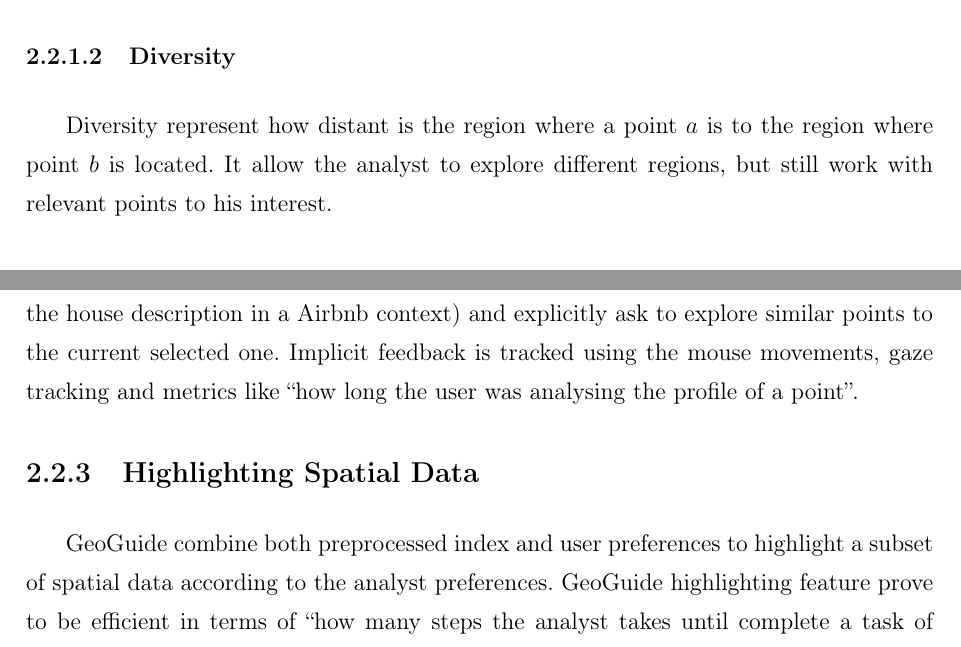
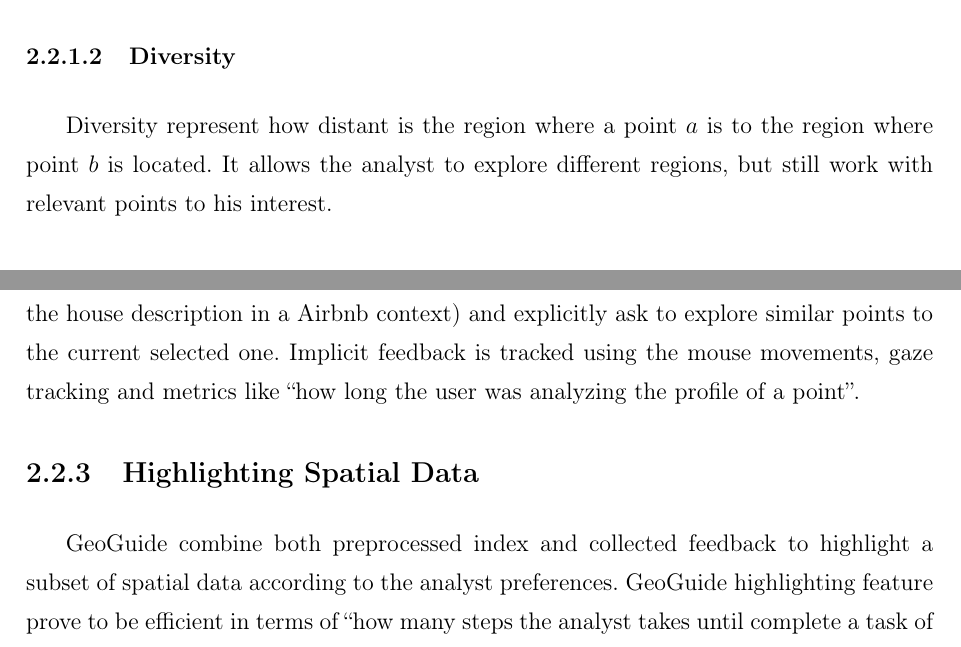
Before and after one commit to felipemfp/ifrn-tcc, a LaTeX thesis (TCC - Felipe Pontes/main.tex, which reads TCC - Felipe Pontes/capitulos/background.tex): two parts of page 21 of 31 before the commit and two parts of page 20 of 30 after it, joined at a grey line, cut so that both start at the same text. Compiled offline with pdfLaTeX; a LaTeX package or settings file that is missing is left out.

Commit message:
Fix typos

```diff
--- a/TCC - Felipe Pontes/capitulos/background.tex
+++ b/TCC - Felipe Pontes/capitulos/background.tex
@@ -53,15 +53,15 @@ Relevance represent how a point $a$ is similar to a point $b$ in the current dat
 
 \subsubsection{Diversity}
 
-Diversity represent how distant is the region where a point $a$ is to the region where point $b$ is located. It allow the analyst to explore different regions, but still work with relevant points to his interest.
+Diversity represent how distant is the region where a point $a$ is to the region where point $b$ is located. It allows the analyst to explore different regions, but still work with relevant points to his interest.
 
 \subsection{Tracking User Preferences}
 
-In order to keep track of user preferences, GeoGuide use both explicit and implicit feedback. Explicit feedback is when the user is analyzing the attributes of a point (e.g., the house description in a Airbnb context) and explicitly ask to explore similar points to the current selected one. Implicit feedback is tracked using the mouse movements, gaze tracking and metrics like ``how long the user was analysing the profile of a point''.
+In order to keep track of user preferences, GeoGuide use both explicit and implicit feedback. Explicit feedback is when the user is analyzing the attributes of a point (e.g., the house description in a Airbnb context) and explicitly ask to explore similar points to the current selected one. Implicit feedback is tracked using the mouse movements, gaze tracking and metrics like ``how long the user was analyzing the profile of a point''.
 
 \subsection{Highlighting Spatial Data}
 
-GeoGuide combine both preprocessed index and user preferences to highlight a subset of spatial data according to the analyst preferences. GeoGuide highlighting feature prove to be efficient in terms of ``how many steps the analyst takes until complete a task of finding a point in a request location''. Using GeoGuide the analysts were able to complete the task using in average 10.7 steps, while using Tableau, they took about 43 steps.
+GeoGuide combine both preprocessed index and collected feedback to highlight a subset of spatial data according to the analyst preferences. GeoGuide highlighting feature prove to be efficient in terms of ``how many steps the analyst takes until complete a task of finding a point in a request location''. Using GeoGuide the analysts were able to complete the task using in average 10.7 steps, while using Tableau, they took about 43 steps.
 
 \vspace{25pt}
 
```
Also changed, not shown: TCC - Felipe Pontes/capitulos/intro.tex (+1 -1 lines), TCC - Felipe Pontes/main.tex (+1 -1 lines).
